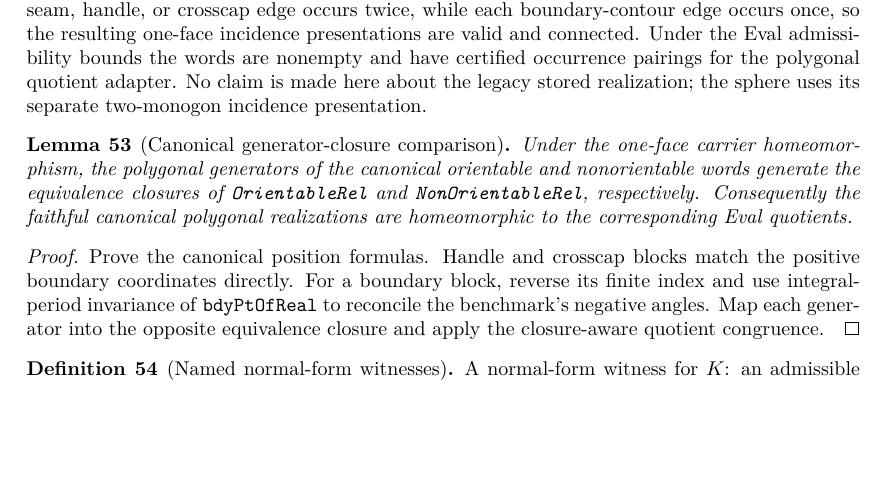
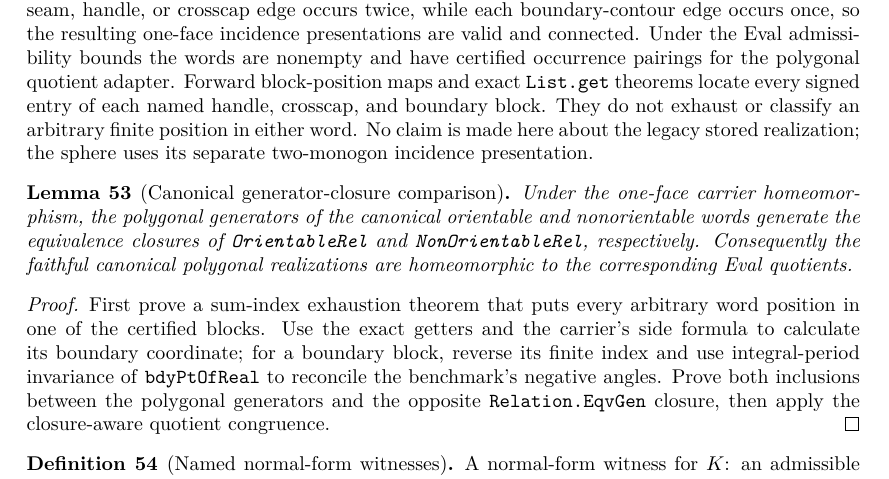
Before and after one commit to mccorvie/classification-of-surfaces, a LaTeX thesis (blueprint/src/print.tex, which reads blueprint/src/content.tex): part of page 10 of 10 before the commit and part of page 10 of 11 after it, cut so that both start at the same text, the shorter picture padded with empty space. Compiled offline with XeLaTeX.

Commit message:
Expose canonical polygon block positions

```diff
--- a/blueprint/src/content.tex
+++ b/blueprint/src/content.tex
@@ -840,7 +844,10 @@ Their lengths are $4p+3n$ and $2p+3n$. Every seam, handle, or crosscap edge
 occurs twice, while each boundary-contour edge occurs once, so the resulting
 one-face incidence presentations are valid and connected. Under the Eval
 admissibility bounds the words are nonempty and have certified occurrence
-pairings for the polygonal quotient adapter. No claim is made here about the
+pairings for the polygonal quotient adapter. Forward block-position maps and
+exact \texttt{List.get} theorems locate every signed entry of each named
+handle, crosscap, and boundary block. They do not exhaust or classify an
+arbitrary finite position in either word. No claim is made here about the
 legacy stored realization; the sphere uses its separate two-monogon incidence
 presentation.
 \end{definition}
@@ -859,12 +866,14 @@ the corresponding Eval quotients.
 
 \begin{proof}
 \notready
-Prove the canonical position formulas. Handle and crosscap blocks match the
-positive boundary coordinates directly. For a boundary block,
-reverse its finite index and use integral-period invariance of
-\texttt{bdyPtOfReal} to reconcile the benchmark's negative angles. Map each
-generator into the opposite equivalence closure and apply the closure-aware
-quotient congruence.
+First prove a sum-index exhaustion theorem that puts every arbitrary word
+position in one of the certified blocks. Use the exact getters and the
+carrier's side formula to calculate its boundary coordinate; for a boundary
+block, reverse its finite index and use integral-period invariance of
+\texttt{bdyPtOfReal} to reconcile the benchmark's negative angles. Prove both
+inclusions between the polygonal generators and the opposite
+\texttt{Relation.EqvGen} closure, then apply the closure-aware quotient
+congruence.
 \end{proof}
 
 \begin{definition}[Named normal-form witnesses]
```
Also changed, not shown: docs/ARCHITECTURE.md (+6 -2 lines), docs/DESIGN_DECISIONS.md (+4 -0 lines), docs/KNOWN_WEAK.md (+1 -1 lines), blueprint/src/content.tex (4 more changed lines), 2 other files.
